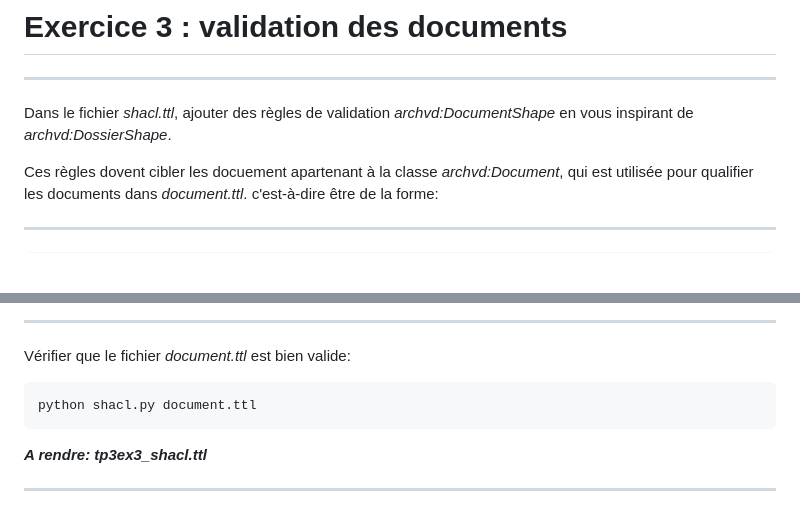
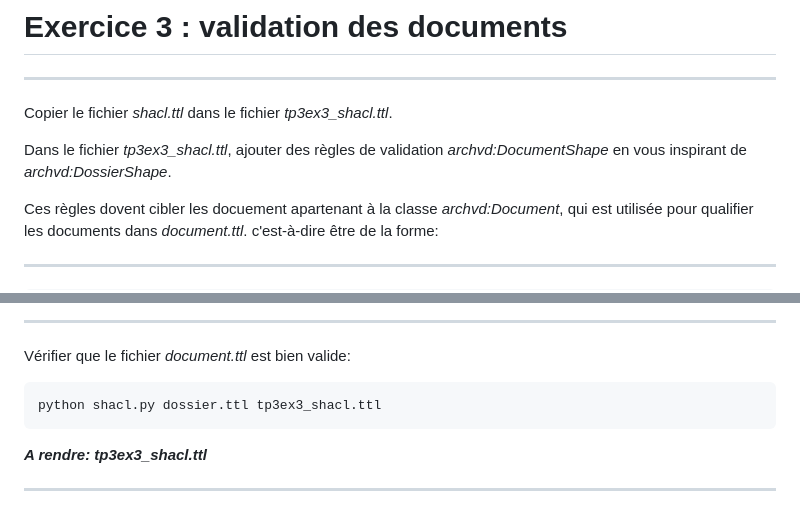
Before and after one commit to jbkrause/semanticpres, a Markdown page: 030-tp.md, 2 parts joined by grey strips. Drawn GitHub-style; blank space fills up the shorter version.

````diff
--- a/030-tp.md
+++ b/030-tp.md
@@ -92,7 +98,9 @@ Vérifier que, si le champ *rico:hasBeginningDate* est supprimé dans *dossier.t
 
 ---
 
-Dans le fichier *shacl.ttl*, ajouter des règles de validation *archvd:DocumentShape* en vous inspirant de *archvd:DossierShape*.
+Copier le fichier *shacl.ttl* dans le fichier *tp3ex3_shacl.ttl*.
+
+Dans le fichier *tp3ex3_shacl.ttl*, ajouter des règles de validation *archvd:DocumentShape* en vous inspirant de *archvd:DossierShape*.
 
 Ces règles dovent cibler les docuement apartenant à la classe *archvd:Document*, qui est utilisée pour qualifier les documents dans *document.ttl*.
  c'est-à-dire être de la forme:
@@ -132,7 +140,7 @@ Compéter les *sh:property* de façon à s'assurer que les documents ont bien:
 Vérifier que le fichier *document.ttl* est bien valide:
 
 ```
-python shacl.py document.ttl
+python shacl.py dossier.ttl tp3ex3_shacl.ttl
 ```
 
 ***A rendre: tp3ex3_shacl.ttl***
````
Also changed, not shown: other parts of 030-tp.md (+16 -10 lines), 030-cours.md (+23 -3 lines), media/docuteam_packer.png (added), 6 other files.
